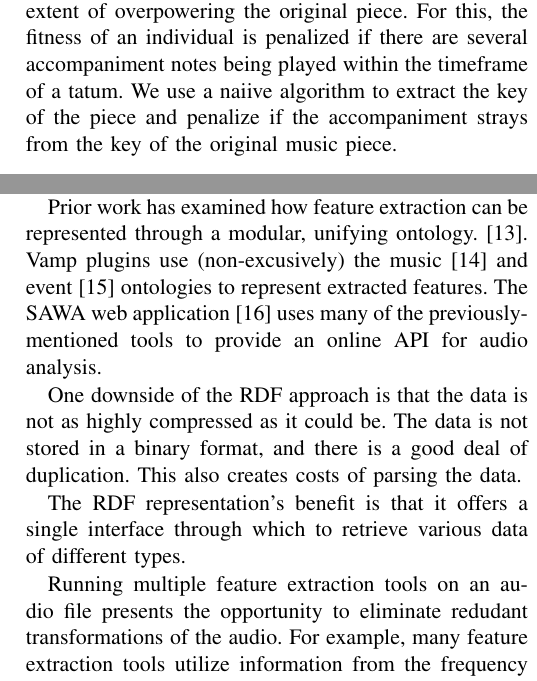
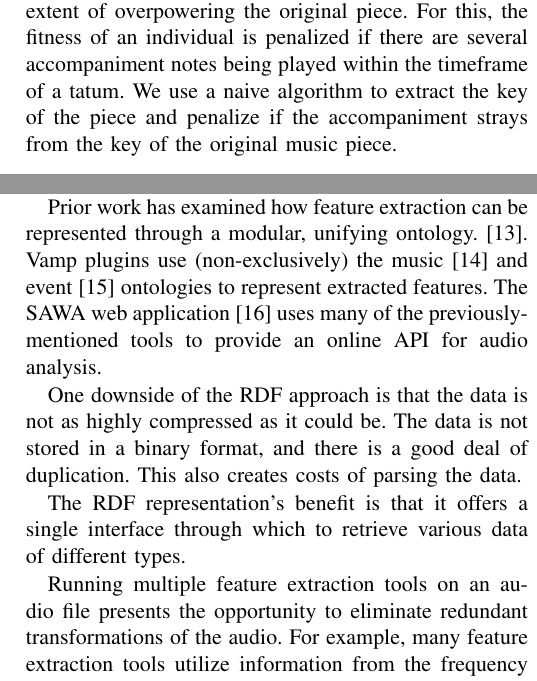
Before and after one commit to pshields/impromptica, a LaTeX paper (docs/report.tex): two parts of the columns of pages 3 and 4 of 5, joined at a grey line, cut so that both start at the same text. Compiled offline with pdfLaTeX.

Commit message:
Fix typos

```diff
--- a/docs/report.tex
+++ b/docs/report.tex
@@ -89,7 +89,7 @@ We implemented a modified version of the traditional genetic algorithm; instead
 
 \subsubsection{Fitness}
 
-After mutation, the fitness of each new individual is evaluated. The fitness function judges the individual on three different criteria - probabilistic consonance, note density per tatum and key uniformity. The probabilistic dissonance uses probability distribution \cite{tempereley2007music} to compare successive notes for consonance. We did not want our accompaniment to be note-heavy to the extent of overpowering the original piece. For this, the fitness of an individual is penalized if there are several accompaniment notes being played within the timeframe of a tatum. We use a naiive algorithm to extract the key of the piece and penalize if the accompaniment strays from the key of the original music piece.
+After mutation, the fitness of each new individual is evaluated. The fitness function judges the individual on three different criteria - probabilistic consonance, note density per tatum and key uniformity. The probabilistic dissonance uses probability distribution \cite{tempereley2007music} to compare successive notes for consonance. We did not want our accompaniment to be note-heavy to the extent of overpowering the original piece. For this, the fitness of an individual is penalized if there are several accompaniment notes being played within the timeframe of a tatum. We use a naive algorithm to extract the key of the piece and penalize if the accompaniment strays from the key of the original music piece.
 
 \subsection{Instrumentation}
 
@@ -133,13 +133,13 @@ Other insights included a exploration of timbre and soundfonts, permutation tech
 
 A large body of work is forming in the area of musical feature extraction. Much of this work is fueled by interests in music information retrieval, where algorithms run on music datasets to identify metadata for applications such as recommender systems. As the number of extracted features has grown, some focus has shifted towards the development of feature extraction frameworks and standards. In such systems, unrelated feature extraction tools may plug in to existing feature extraction systems with little or no additional configuration. The Vamp plugins system takes this approach, defining an API through which programmers may write feature extraction plugins. Tools such as Sonic Annotator provide a mechanism to apply specified Vamp plugins to specified audio files.
 
-Prior work has examined how feature extraction can be represented through a modular, unifying ontology. \cite{raimond2008web}. Vamp plugins use (non-excusively) the music \cite{raimond2007music} and event \cite{raimond2007event} ontologies to represent extracted features. The SAWA web application \cite{fazekas2009reusable} uses many of the previously-mentioned tools to provide an online API for audio analysis.
+Prior work has examined how feature extraction can be represented through a modular, unifying ontology. \cite{raimond2008web}. Vamp plugins use (non-exclusively) the music \cite{raimond2007music} and event \cite{raimond2007event} ontologies to represent extracted features. The SAWA web application \cite{fazekas2009reusable} uses many of the previously-mentioned tools to provide an online API for audio analysis.
 
 One downside of the RDF approach is that the data is not as highly compressed as it could be. The data is not stored in a binary format, and there is a good deal of duplication. This also creates costs of parsing the data.
 
 The RDF representation's benefit is that it offers a single interface through which to retrieve various data of different types.
 
-Running multiple feature extraction tools on an audio file presents the opportunity to eliminate redudant transformations of the audio. For example, many feature extraction tools utilize information from the frequency domain, obtained by taking windowed Fast Fourier Transform at steps throughout the piece. Such a derived signal could be calculated once and reused by each feature extraction tool which needs it. YAAFE \cite{mathieu2010yaafe} is an example of a system which attempts to remove redundant steps in the plans it creates to extract specified features from input audio files.
+Running multiple feature extraction tools on an audio file presents the opportunity to eliminate redundant transformations of the audio. For example, many feature extraction tools utilize information from the frequency domain, obtained by taking windowed Fast Fourier Transform at steps throughout the piece. Such a derived signal could be calculated once and reused by each feature extraction tool which needs it. YAAFE \cite{mathieu2010yaafe} is an example of a system which attempts to remove redundant steps in the plans it creates to extract specified features from input audio files.
 
 \subsection{Genetic algorithms for music composition}
 
```
Also changed, not shown: docs/report.tex (8 more changed lines).
